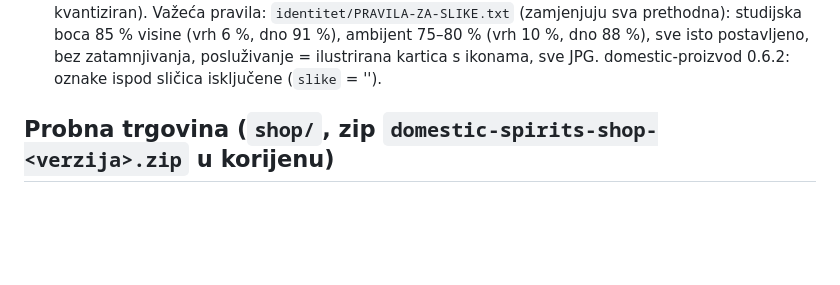
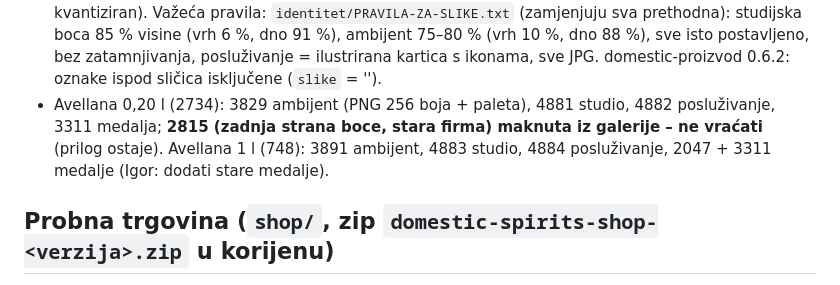
Before and after one commit to igkutil-blip/wordpress, a Markdown page: CLAUDE.md, the part around the change. GitHub-like rendering; blank space fills up the shorter version.

Commit message:
Bilješke: Avellana 0,20 l i 1 l nove slike na probi
Co-Authored-By: Claude Opus 5.5 <noreply@anthropic.com>
Claude-Session: https://claude.ai/code/session_01WbSLVnEFCWMDPqwhYnpNJZ

```diff
--- a/CLAUDE.md
+++ b/CLAUDE.md
@@ -34,6 +34,9 @@ Korisnik je Igor. Odgovaraj **na hrvatskom**.
   kvantiziran). Važeća pravila: `identitet/PRAVILA-ZA-SLIKE.txt` (zamjenjuju sva prethodna): studijska boca 85 % visine (vrh 6 %, dno 91 %),
   ambijent 75–80 % (vrh 10 %, dno 88 %), sve isto postavljeno, bez zatamnjivanja, posluživanje = ilustrirana kartica s ikonama, sve JPG.
   domestic-proizvod 0.6.2: oznake ispod sličica isključene (`slike` = '').
+- Avellana 0,20 l (2734): 3829 ambijent (PNG 256 boja + paleta), 4881 studio, 4882 posluživanje, 3311 medalja; **2815 (zadnja strana boce,
+  stara firma) maknuta iz galerije – ne vraćati** (prilog ostaje). Avellana 1 l (748): 3891 ambijent, 4883 studio, 4884 posluživanje,
+  2047 + 3311 medalje (Igor: dodati stare medalje).
 
 ## Probna trgovina (`shop/`, zip `domestic-spirits-shop-<verzija>.zip` u korijenu)
 
```
